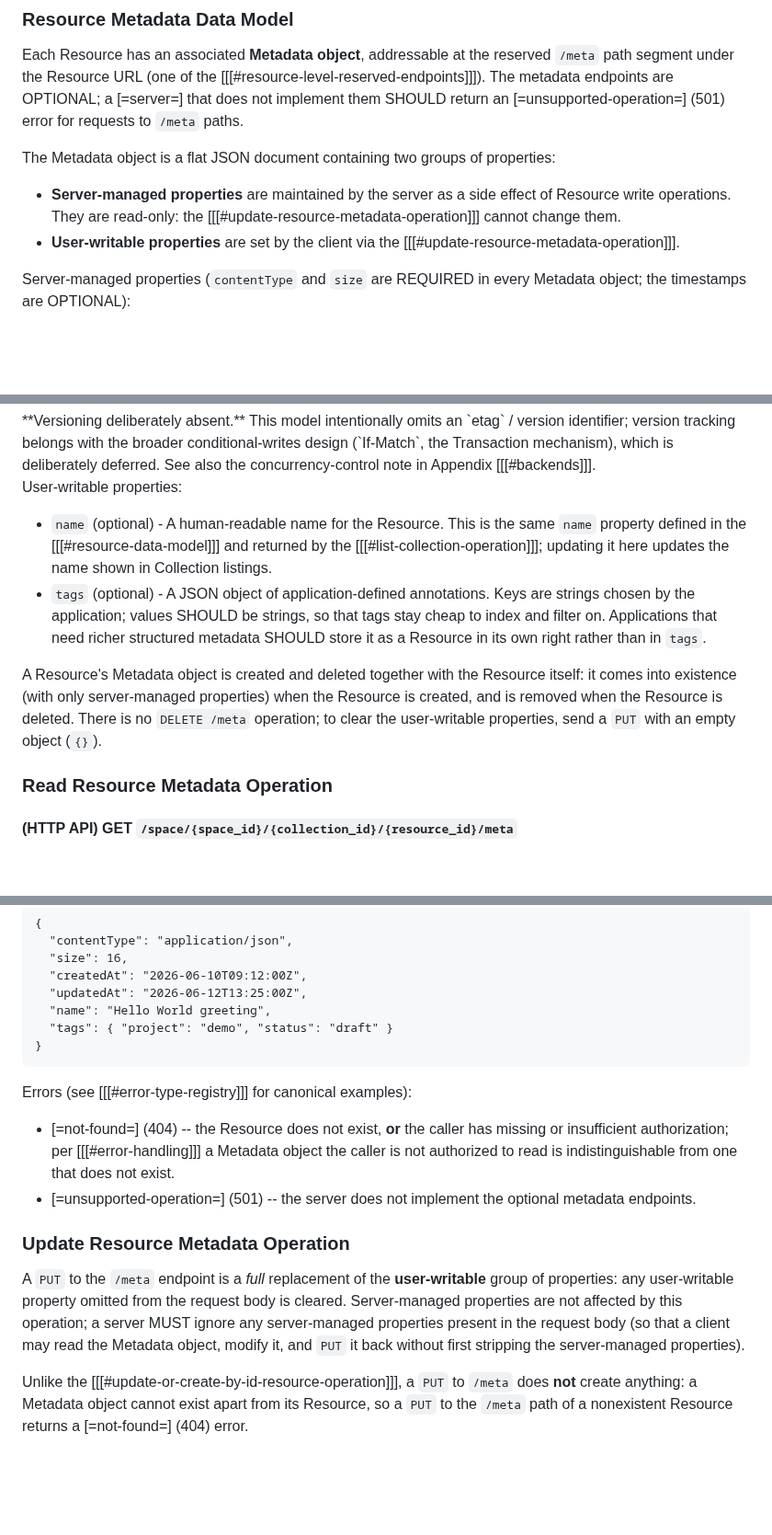
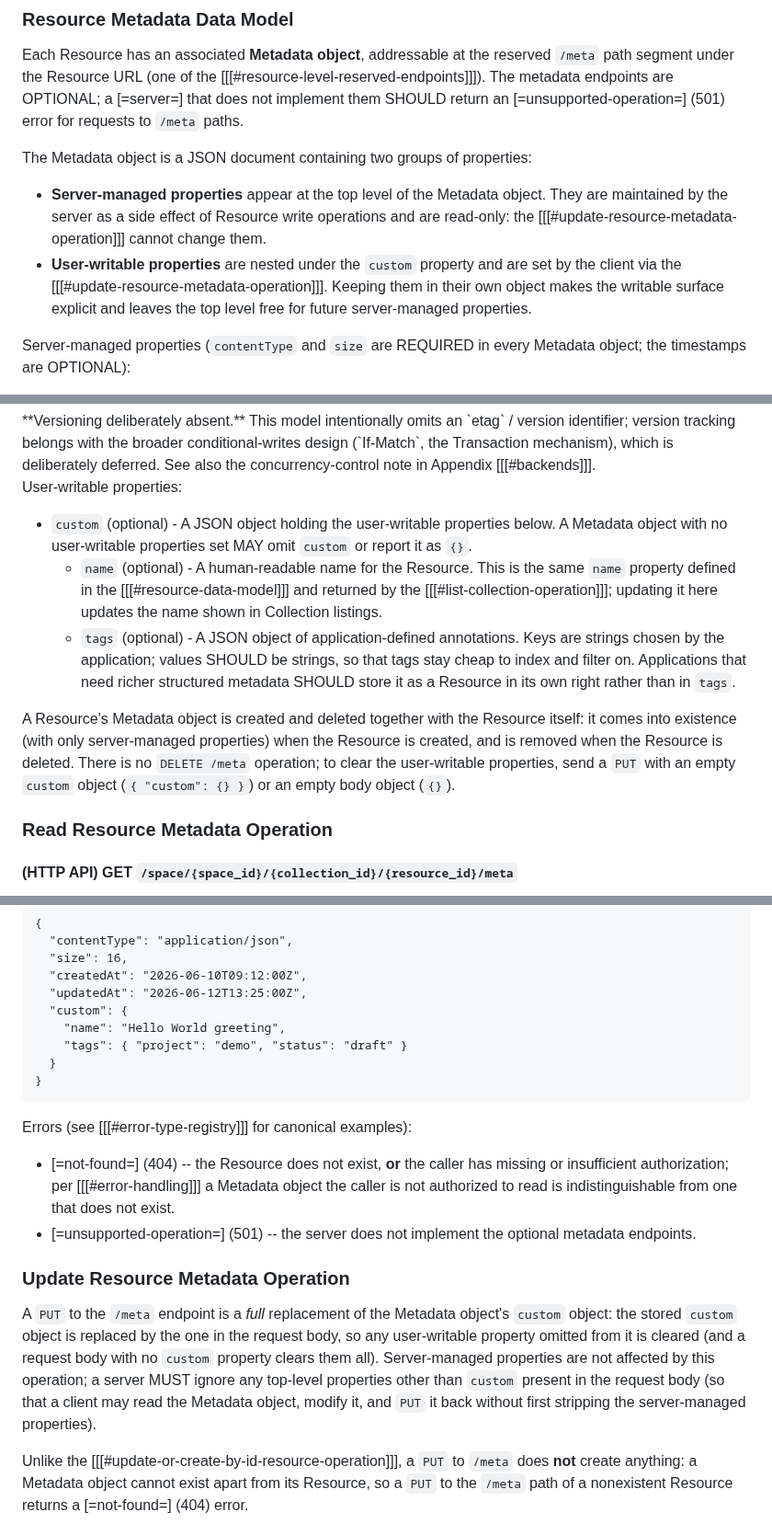
Before and after one commit to digitalcredentials/wallet-attached-storage-spec, a Markdown page: spec.md, 3 parts joined by grey strips. Shown at 92% size. GitHub-like rendering; blank space fills up the shorter version.

Commit message:
Nest user metadata under custom.
Signed-off-by: Dmitri Zagidulin <dzagidulin@gmail.com>

````diff
--- a/spec.md
+++ b/spec.md
@@ -1296,14 +1300,17 @@ reserved `/meta` path segment under the Resource URL (one of the
 OPTIONAL; a [=server=] that does not implement them SHOULD return an
 [=unsupported-operation=] (501) error for requests to `/meta` paths.
 
-The Metadata object is a flat JSON document containing two groups of
+The Metadata object is a JSON document containing two groups of
 properties:
 
-* **Server-managed properties** are maintained by the server as a side
-  effect of Resource write operations. They are read-only: the
+* **Server-managed properties** appear at the top level of the Metadata
+  object. They are maintained by the server as a side effect of Resource
+  write operations and are read-only: the
   [[[#update-resource-metadata-operation]]] cannot change them.
-* **User-writable properties** are set by the client via the
-  [[[#update-resource-metadata-operation]]].
+* **User-writable properties** are nested under the `custom` property and
+  are set by the client via the [[[#update-resource-metadata-operation]]].
+  Keeping them in their own object makes the writable surface explicit and
+  leaves the top level free for future server-managed properties.
 
 Server-managed properties (`contentType` and `size` are REQUIRED in every
 Metadata object; the timestamps are OPTIONAL):
@@ -1330,21 +1337,25 @@ deliberately deferred. See also the concurrency-control note in Appendix
 
 User-writable properties:
 
-* `name` (optional) - A human-readable name for the Resource. This is the
-  same `name` property defined in the [[[#resource-data-model]]] and returned
-  by the [[[#list-collection-operation]]]; updating it here updates the name
-  shown in Collection listings.
-* `tags` (optional) - A JSON object of application-defined annotations. Keys
-  are strings chosen by the application; values SHOULD be strings, so that
-  tags stay cheap to index and filter on. Applications that need richer
-  structured metadata SHOULD store it as a Resource in its own right rather
-  than in `tags`.
+* `custom` (optional) - A JSON object holding the user-writable properties
+  below. A Metadata object with no user-writable properties set MAY omit
+  `custom` or report it as `{}`.
+  * `name` (optional) - A human-readable name for the Resource. This is the
+    same `name` property defined in the [[[#resource-data-model]]] and
+    returned by the [[[#list-collection-operation]]]; updating it here
+    updates the name shown in Collection listings.
+  * `tags` (optional) - A JSON object of application-defined annotations.
+    Keys are strings chosen by the application; values SHOULD be strings, so
+    that tags stay cheap to index and filter on. Applications that need
+    richer structured metadata SHOULD store it as a Resource in its own
+    right rather than in `tags`.
 
 A Resource's Metadata object is created and deleted together with the
 Resource itself: it comes into existence (with only server-managed
 properties) when the Resource is created, and is removed when the Resource is
 deleted. There is no `DELETE /meta` operation; to clear the user-writable
-properties, send a `PUT` with an empty object (`{}`).
+properties, send a `PUT` with an empty `custom` object (`{ "custom": {} }`)
+or an empty body object (`{}`).
 
 ### Read Resource Metadata Operation
 
@@ -1376,8 +1387,10 @@ Content-type: application/json
   "size": 16,
   "createdAt": "2026-06-10T09:12:00Z",
   "updatedAt": "2026-06-12T13:25:00Z",
-  "name": "Hello World greeting",
-  "tags": { "project": "demo", "status": "draft" }
+  "custom": {
+    "name": "Hello World greeting",
+    "tags": { "project": "demo", "status": "draft" }
+  }
 }
 ```
 
@@ -1392,12 +1405,14 @@ Errors (see [[[#error-type-registry]]] for canonical examples):
 
 ### Update Resource Metadata Operation
 
-A `PUT` to the `/meta` endpoint is a _full_ replacement of the
-**user-writable** group of properties: any user-writable property omitted
-from the request body is cleared. Server-managed properties are not affected
-by this operation; a server MUST ignore any server-managed properties present
-in the request body (so that a client may read the Metadata object, modify
-it, and `PUT` it back without first stripping the server-managed properties).
+A `PUT` to the `/meta` endpoint is a _full_ replacement of the Metadata
+object's `custom` object: the stored `custom` object is replaced by the one
+in the request body, so any user-writable property omitted from it is
+cleared (and a request body with no `custom` property clears them all).
+Server-managed properties are not affected by this operation; a server MUST
+ignore any top-level properties other than `custom` present in the request
+body (so that a client may read the Metadata object, modify it, and `PUT`
+it back without first stripping the server-managed properties).
 
 Unlike the [[[#update-or-create-by-id-resource-operation]]], a `PUT` to
 `/meta` does **not** create anything: a Metadata object cannot exist apart
````
Also changed, not shown: other parts of spec.md (+20 -14 lines).
